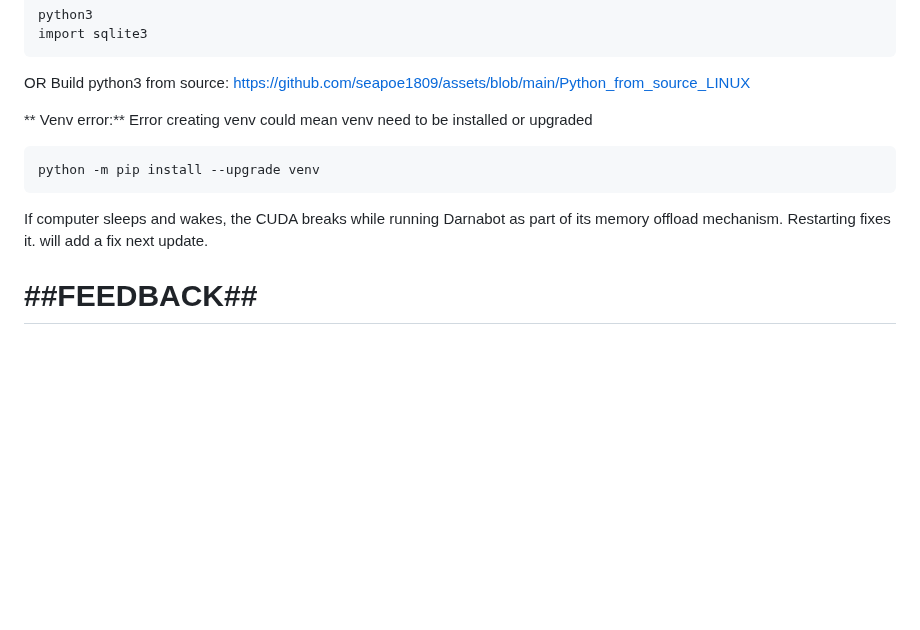
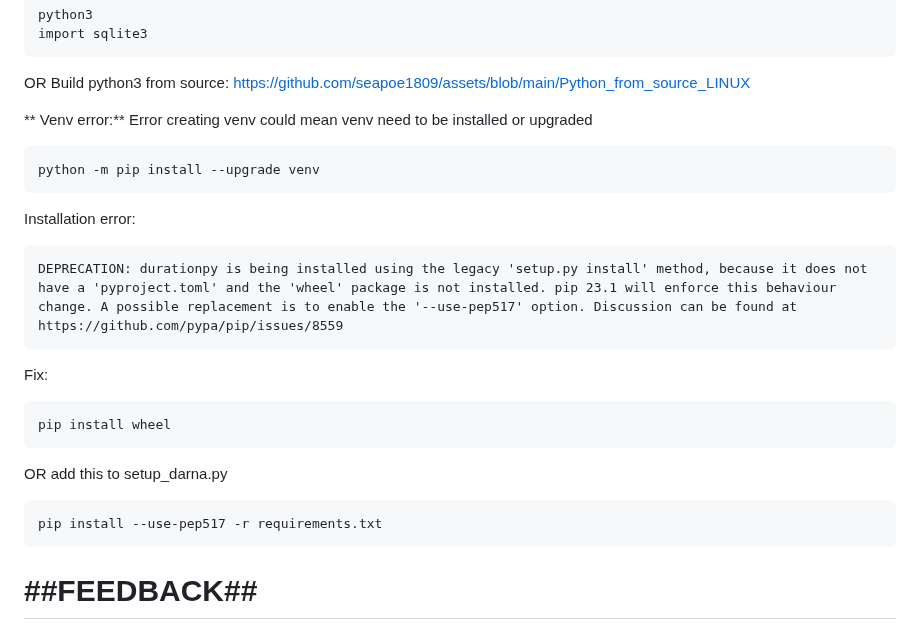
Before and after one commit to seapoe1809/Health_server, a Markdown page: README.md, the part around the change. Drawn GitHub-style; blank space fills up the shorter version.

```diff
--- a/README.md
+++ b/README.md
@@ -364,13 +364,26 @@ OR
 Build python3 from source: https://github.com/seapoe1809/assets/blob/main/Python_from_source_LINUX
 
 
+
 **
 Venv error:**
 Error creating venv could mean venv need to be installed or upgraded
 
     python -m pip install --upgrade venv
 
-If computer sleeps and wakes, the CUDA breaks while running Darnabot as part of its memory offload mechanism. Restarting fixes it. will add a fix next update.
+
+Installation error:
+
+    DEPRECATION: durationpy is being installed using the legacy 'setup.py install' method, because it does not have a 'pyproject.toml' and the 'wheel' package is not installed. pip 23.1 will enforce this behaviour change. A possible replacement is to enable the '--use-pep517' option. Discussion can be found at https://github.com/pypa/pip/issues/8559
+
+Fix:
+
+    pip install wheel
+
+OR add this to setup_darna.py
+
+    pip install --use-pep517 -r requirements.txt
+
 
 
 
```
